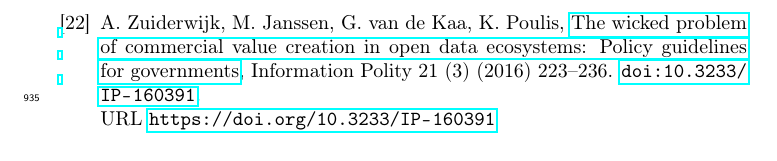
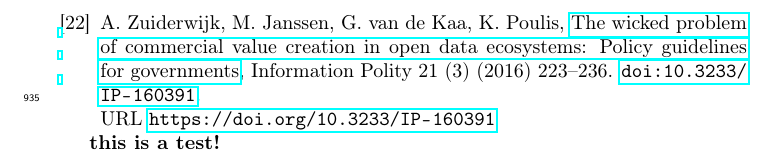
Before and after one commit to lcomet/overleaf-paper-git, a LaTeX paper (elsarticle-template.tex): part of page 34 of 34, cut so that both start at the same text. Compiled offline with pdfLaTeX.

Commit message:
Update on Overleaf.

```diff
--- a/elsarticle-template.tex
+++ b/elsarticle-template.tex
@@ -697,9 +698,8 @@
 \section{Bibliography}
 \cite{ahmadi,Attard:2016:DDG:3081418.3081424,ATTARD2015399,Cyganiak:2010:SLG:1839707.1839754,DekkersEtAl:SemStats2016,Ding2011TWCLA,Ding:2012:LOG:2360752.2360982,EJLT238,Janssen:2014:IBO:2780225.2780310,pub.1052835103,KLIMEK20181,maali:hal-01056576,neum-etal-LDOW2017,Neumaier:2016:AQA:3012403.2964909,pellegrino2017,RUIJER201745,ruijer,DBLP:series/lncs/WaalWEJMW14,carrara,ZUIDERWIJK201417,Zuiderwijk2014TheNE,DBLP:journals/polity/ZuiderwijkJKP16}.
 
-
-
-
 \bibliography{mybibfile}
 
+\textbf{this is a test!}
+
 \end{document}
```
Also changed, not shown: elsarticle-template.tex (1 more changed lines).
